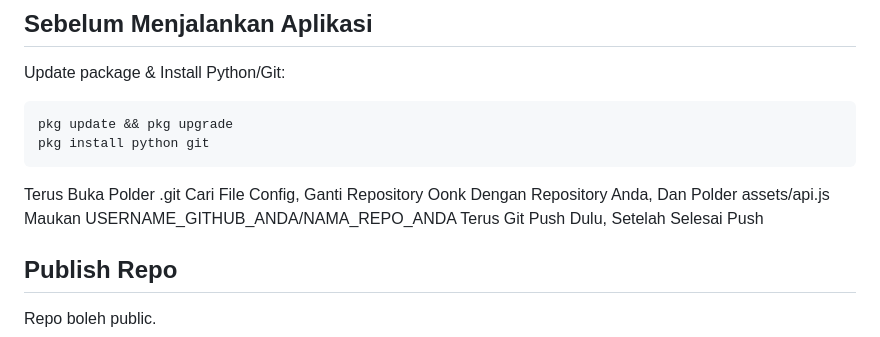
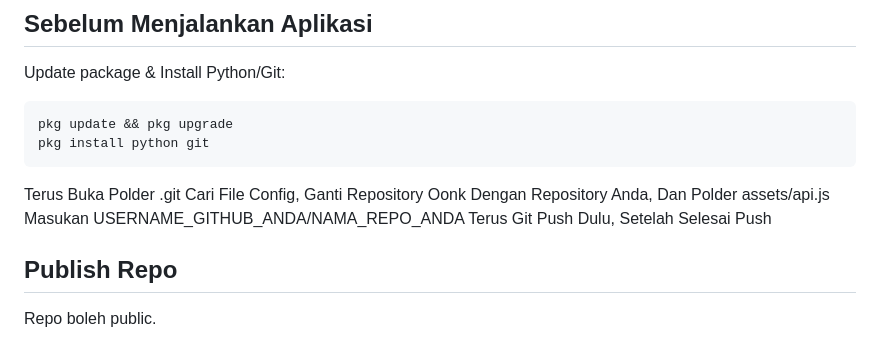
Before and after one commit to onkbaonk/onkhub, a Markdown page: README.md, the part around the change. Drawn GitHub-style.

Commit message:
frist commit
Corrected instructions for updating the repository path in the api.js file.

````diff
--- a/README.md
+++ b/README.md
@@ -230,7 +230,7 @@ cd repo
    pkg install python git
    ```
 Terus Buka Polder .git Cari File Config, Ganti Repository Oonk Dengan Repository Anda,
-Dan Polder assets/api.js Maukan USERNAME_GITHUB_ANDA/NAMA_REPO_ANDA
+Dan Polder assets/api.js Masukan USERNAME_GITHUB_ANDA/NAMA_REPO_ANDA
 Terus Git Push Dulu, Setelah Selesai Push
 
 ## Publish Repo
````
